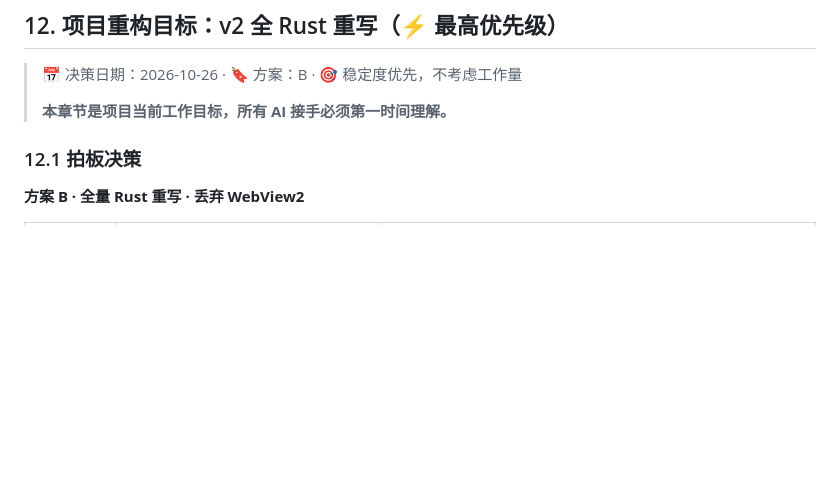
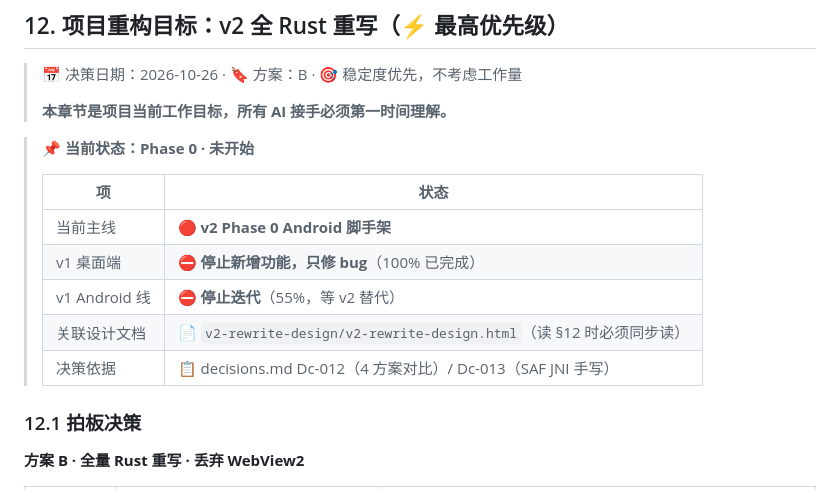
Before and after one commit to stvode-cyber/lvjiaoxi-viewer, a Markdown page: AGENTS.md, the part around the change. Drawn GitHub-style; blank space fills up the shorter version.

Commit message:
docs: AGENTS §12 追加当前状态徽章（Phase 0 未开始 + v1 暂停 + 关联文档速览）

```diff
--- a/AGENTS.md
+++ b/AGENTS.md
@@ -263,6 +263,16 @@ P-YYYYMMDD-NNN   例：P-20261017-001
 >
 > **本章节是项目当前工作目标，所有 AI 接手必须第一时间理解。**
 
+> 📌 **当前状态：Phase 0 · 未开始**
+>
+> | 项 | 状态 |
+> |----|------|
+> | 当前主线 | 🔴 **v2 Phase 0 Android 脚手架** |
+> | v1 桌面端 | ⛔ **停止新增功能，只修 bug**（100% 已完成） |
+> | v1 Android 线 | ⛔ **停止迭代**（55%，等 v2 替代） |
+> | 关联设计文档 | 📄 `v2-rewrite-design/v2-rewrite-design.html`（读 §12 时必须同步读） |
+> | 决策依据 | 📋 decisions.md Dc-012（4 方案对比）/ Dc-013（SAF JNI 手写） |
+
 ### 12.1 拍板决策
 
 **方案 B · 全量 Rust 重写 · 丢弃 WebView2**
```
